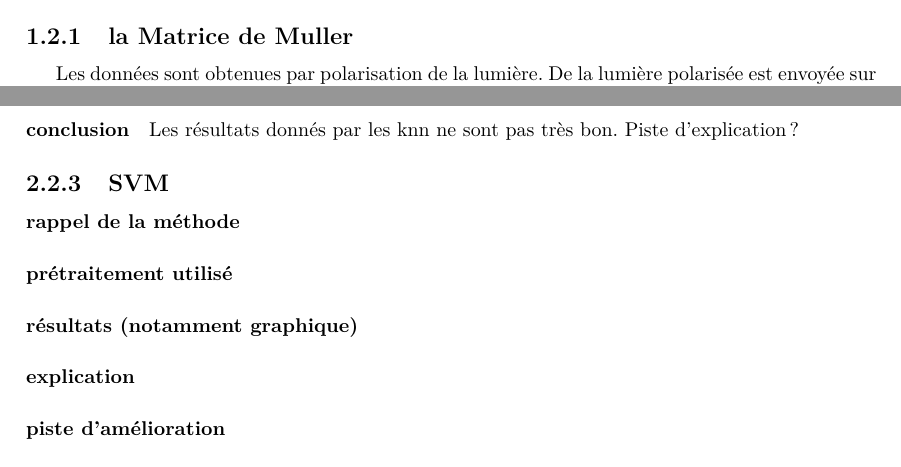
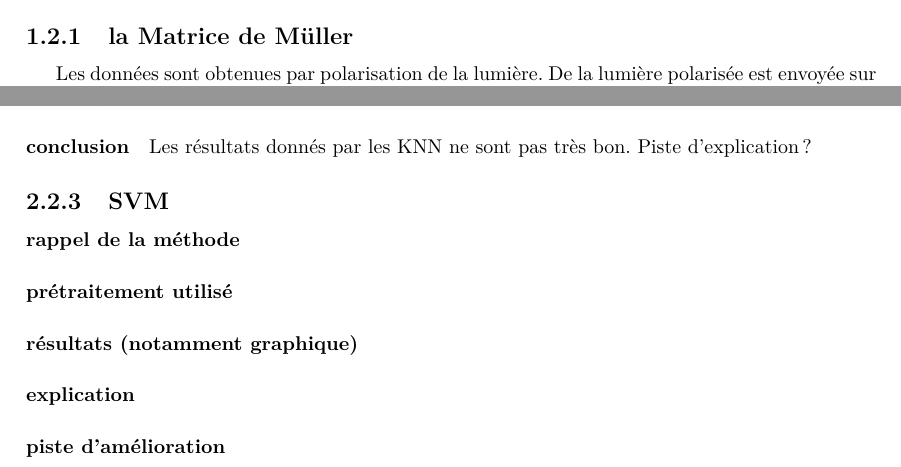
Before and after one commit to etdej/projet3A_rapport, a LaTeX document (rapport.tex): two parts of pages 3 and 9 of 13, joined at a grey line, cut so that both start at the same text. Compiled offline with pdfLaTeX.

Commit message:
orthographe

```diff
--- a/rapport.tex
+++ b/rapport.tex
@@ -35,7 +35,7 @@ Ces Pixels sont répartis en $4/5$ de sains et $1/5$ de malades. L'affichage des
 
 mettre les images ici. (toutes?)
 
-\subsection{la Matrice de Muller}
+\subsection{la Matrice de Müller}
 Les données sont obtenues par polarisation de la lumière. De la lumière polarisée est envoyée sur l'échantillon, réfléchi par celui ci est analysé ensuite.
 La matrice de Müller est obtenue à partir de l'analyse de la polarisation de la lumière réfléchie. Le postulat du laboratoire sur lequel repose tout le traitement des données est que les cellules saines et malades polarisent différemment la lumière. Cela implique qu'il est possible de reconnaître une cellule malade par la polarisation de la lumière réfléchie.
 Le PICM se bases pour cela d'observations de relation entre les images polarisées et le diagnostic.
@@ -148,7 +152,7 @@ Les résultats présentés ci dessous corresponde au taux de bonne prédiction e
 
 En utilisant les 9 éléments de la matrice de Müller Mij avec i et j différents de 1, on obtient un taux moyen de 65%
 \paragraph{conclusion}
-Les résultats donnés par les knn ne sont pas très bon. Piste d'explication?
+Les résultats donnés par les KNN ne sont pas très bon. Piste d'explication?
 
 \subsection{SVM}
 \paragraph{rappel de la méthode}
```
Also changed, not shown: rapport.bbl (added), rapport.ind (added), rapport.pdf, rapport.tex (4 more changed lines), 8 other files.
